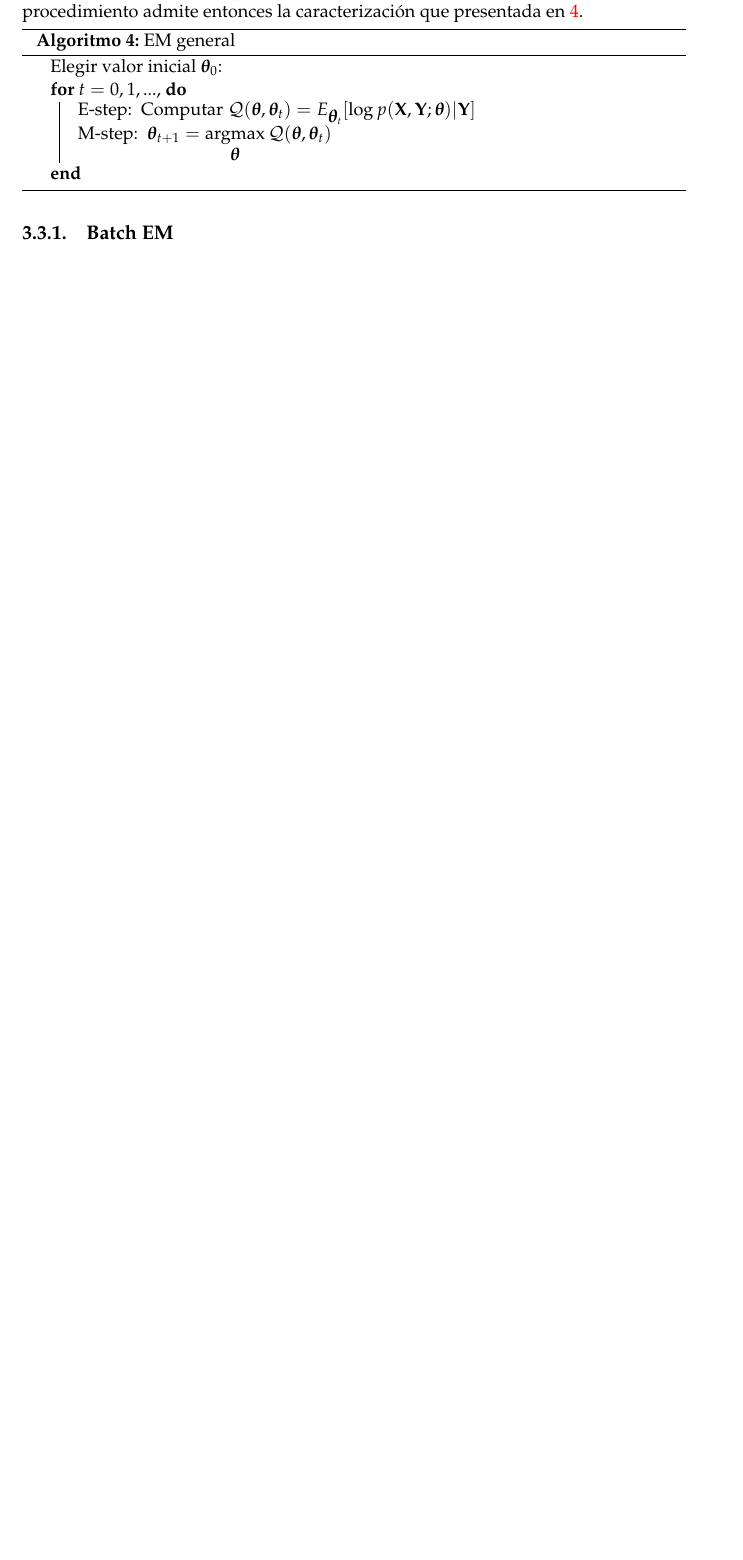
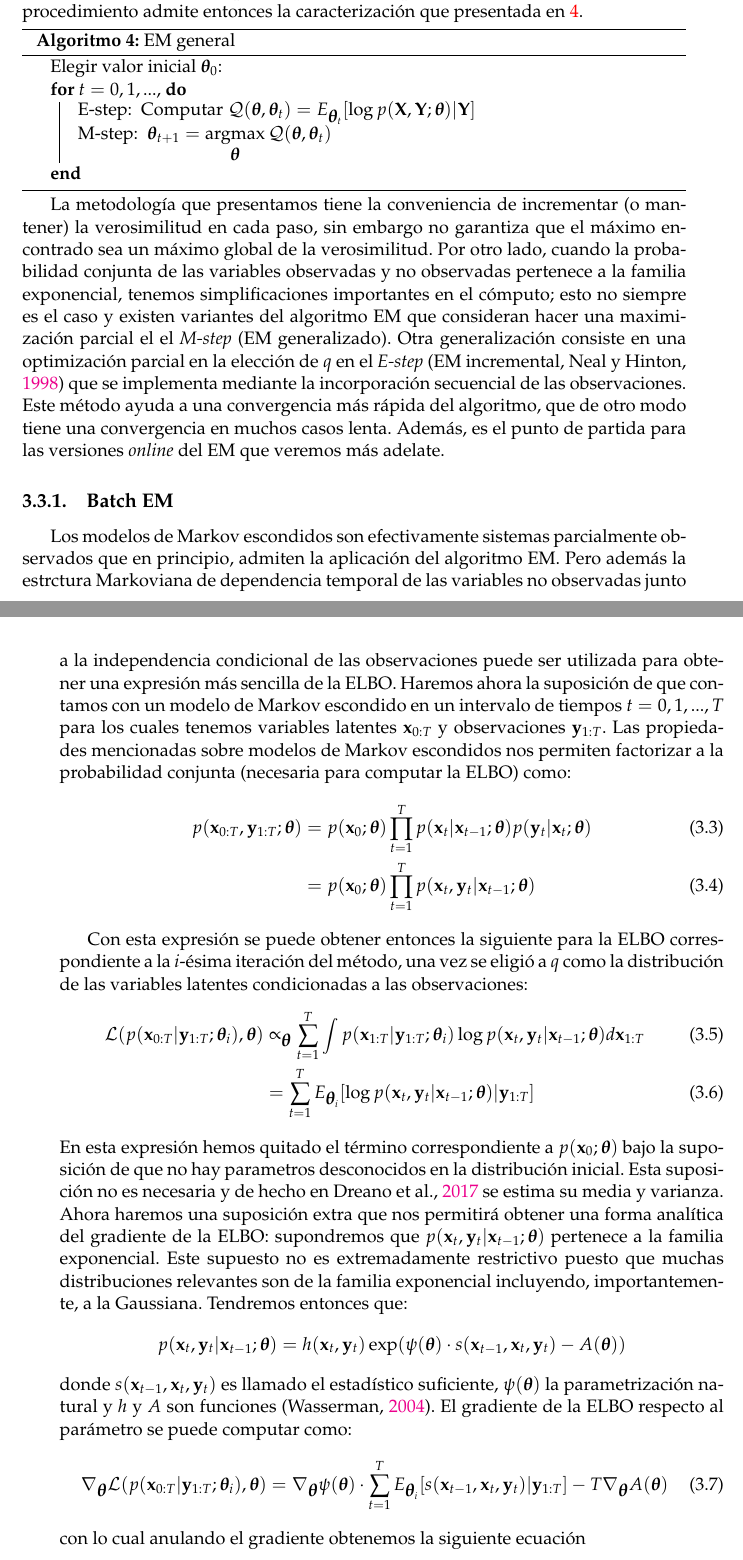
Before and after one commit to tjcocucci/tesis, a LaTeX thesis (main.tex, which reads chapters/03_error_estimation.tex): part of page 27 of 45 before the commit and two parts of pages 27 and 28 of 47 after it, the two joined at a grey line, cut so that both start at the same text, the shorter picture padded with empty space. Compiled offline with pdfLaTeX.

Commit message:
batch EM en HMMs

```diff
--- a/chapters/03_error_estimation.tex
+++ b/chapters/03_error_estimation.tex
@@ -71,6 +71,33 @@ es decir que la ELBO se puede expresar como una esperanza condicional una vez qu
 \caption{EM general}
 \end{algorithm}
 
+La metodología que presentamos tiene la conveniencia de incrementar (o mantener) la verosimilitud en cada paso, sin embargo no garantiza que el máximo encontrado sea un máximo global de la verosimilitud. Por otro lado, cuando la probabilidad conjunta de las variables observadas y no observadas pertenece a la familia exponencial, tenemos simplificaciones importantes en el cómputo; esto no siempre es el caso y existen variantes del algoritmo EM que consideran hacer una maximización parcial el el \textit{M-step} (EM generalizado). Otra generalización consiste en una optimización parcial en la elección de $q$ en el \textit{E-step} (EM incremental, \cite{Neal1998}) que se implementa mediante la incorporación secuencial de las observaciones. Este método ayuda a una convergencia más rápida del algoritmo, que de otro modo tiene una convergencia en muchos casos lenta. Además, es el punto de partida para las versiones \textit{online} del EM que veremos más adelate.
 
 \subsection{Batch EM} \label{sec:batchEM}
+
+Los modelos de Markov escondidos son efectivamente sistemas parcialmente observados que en principio, admiten la aplicación del algoritmo EM. Pero además la estrctura Markoviana de dependencia temporal de las variables no observadas junto a la independencia condicional de las observaciones puede ser utilizada para obtener una expresión más sencilla de la ELBO. Haremos ahora la suposición de que contamos con un modelo de Markov escondido en un intervalo de tiempos $t = 0, 1, ..., T$ para los cuales tenemos variables latentes $\v x_{0:T}$ y observaciones $\v y_{1:T}$. Las propiedades mencionadas sobre modelos de Markov escondidos nos permiten factorizar a la probabilidad conjunta (necesaria para computar la ELBO) como:
+\begin{align}
+    p(\v x_{0:T}, \v y_{1:T} ; \gv\theta) &= p(\v x_0 ; \gv\theta) \prod_{t=1}^T p(\v x_t | \v x_{t-1} ; \gv\theta) p(\v y_t | \v x_t ; \gv\theta) \\
+    &= p(\v x_0 ; \gv\theta) \prod_{t=1}^T p(\v x_t, \v y_t | \v x_{t-1} ; \gv\theta)
+\end{align}
+
+Con esta expresión se puede obtener entonces la siguiente para la ELBO correspondiente a la $i$-ésima iteración del método, una vez se eligió a $q$ como la distribución de las variables latentes condicionadas a las observaciones:
+\begin{align}
+    \mathcal{L}(p(\v x_{0:T} | \v y_{1:T} ; \gv\theta_i), \gv\theta) &\propto_{\gv\theta} \sum_{t=1}^T \int p(\v x_{1:T} | \v y_{1:T} ; \gv\theta_i) \log p(\v x_t, \v y_t | \v x_{t-1} ; \gv\theta) d\v x_{1:T} \\
+    &= \sum_{t=1}^T E_{\gv\theta_i} [\log p(\v x_t, \v y_t | \v x_{t-1} ; \gv\theta) | \v y_{1:T}]
+\end{align}
+En esta expresión hemos quitado el término correspondiente a $p(\v x_0 ; \gv\theta)$ bajo la suposición de que no hay parametros desconocidos en la distribución inicial. Esta suposición no es necesaria y de hecho en \cite{Dreano2017} se estima su media y varianza. Ahora haremos una suposición extra que nos permitirá obtener una forma analítica del gradiente de la ELBO: supondremos que $p(\v x_t, \v y_t | \v x_{t-1} ; \gv\theta)$ pertenece a la familia exponencial. Este supuesto no es extremadamente restrictivo puesto que muchas distribuciones relevantes son de la familia exponencial incluyendo, importantemente, a la Gaussiana. Tendremos entonces que:
+\begin{align*}
+    p(\v x_t, \v y_t | \v x_{t-1} ; \gv\theta) = h(\v x_t, \v y_t) \exp(\psi(\gv\theta)\cdot s(\v x_{t-1}, \v x_t, \v y_t) - A(\gv\theta))
+\end{align*}
+donde $s(\v x_{t-1}, \v x_t, \v y_t)$ es llamado el estadístico suficiente, $\psi(\gv\theta)$ la parametrización natural y $h$ y $A$ son funciones \citep{Wasserman2004}. El gradiente de la ELBO respecto al parámetro se puede computar como:
+\begin{align}
+    \nabla_{\gv\theta} \mathcal{L}(p(\v x_{0:T} | \v y_{1:T} ; \gv\theta_i), \gv\theta) = \nabla_{\gv\theta} \psi(\gv\theta) \cdot \sum_{t=1}^T E_{\gv\theta_i} [s(\v x_{t-1}, \v x_t, \v y_t) | \v y_{1:T}] - T\nabla_{\gv\theta}A(\gv\theta)
+\end{align}
+con lo cual anulando el gradiente obtenemos la siguiente ecuación
+\begin{align} \label{eq:null_elbo_grad}
+    \nabla_{\gv\theta} \psi(\gv\theta) \cdot S_i - \nabla_{\gv\theta}A(\gv\theta) = 0
+\end{align}
+donde usamos la nomenclatura $S_i = \frac{1}{T}\sum_{t=1}^T E_{\gv\theta_i} [s(\v x_{t-1}, \v x_t, \v y_t) | \v y_{1:T}]$. El valor del parámetro que cumpla con \ref{eq:null_elbo_grad} será el que maximice la ELBO y por lo tanto el valor subsiguiente del EM, $\gv\theta_{i+1}$. Más precisamente, el valor que anula el gradiente es un punto crítico pero en este caso está garantizado que es un máximo debido a propiedades del Hessiano en familias exponenciales \citep{Wainwright2008}. Notemos que la cantidad $S_i$ un promedio sobre toda la ventana temporal $t=1, .., T$ valores esperados de los estadísticos suficientes condiconados a \textit{todas} las observaciones y computado con la última estimación disponible del parámetro, $\gv\theta_i$. El condicionamiento sobre toda la ventana de observaciones implica que el valor esperado esta siendo computado utilizando las distribuciones suavizantes. El método EM que se obtiene para modelos de Markov escondidos bajo la hipótesis de familia exponencial consiste entonces en un \textit{E-step} en el que computamos $S_i$ y un \textit{M-step} en el que resolvemos la ecuación que anula el gradiente de la ELBO (\ref{eq:null_elbo_grad}).
+
 \subsection{Online EM} \label{sec:onlineEM}
```
Also changed, not shown: bibliography.bib (+15 -0 lines), chapters/03_error_estimation.tex (2 more changed lines).
